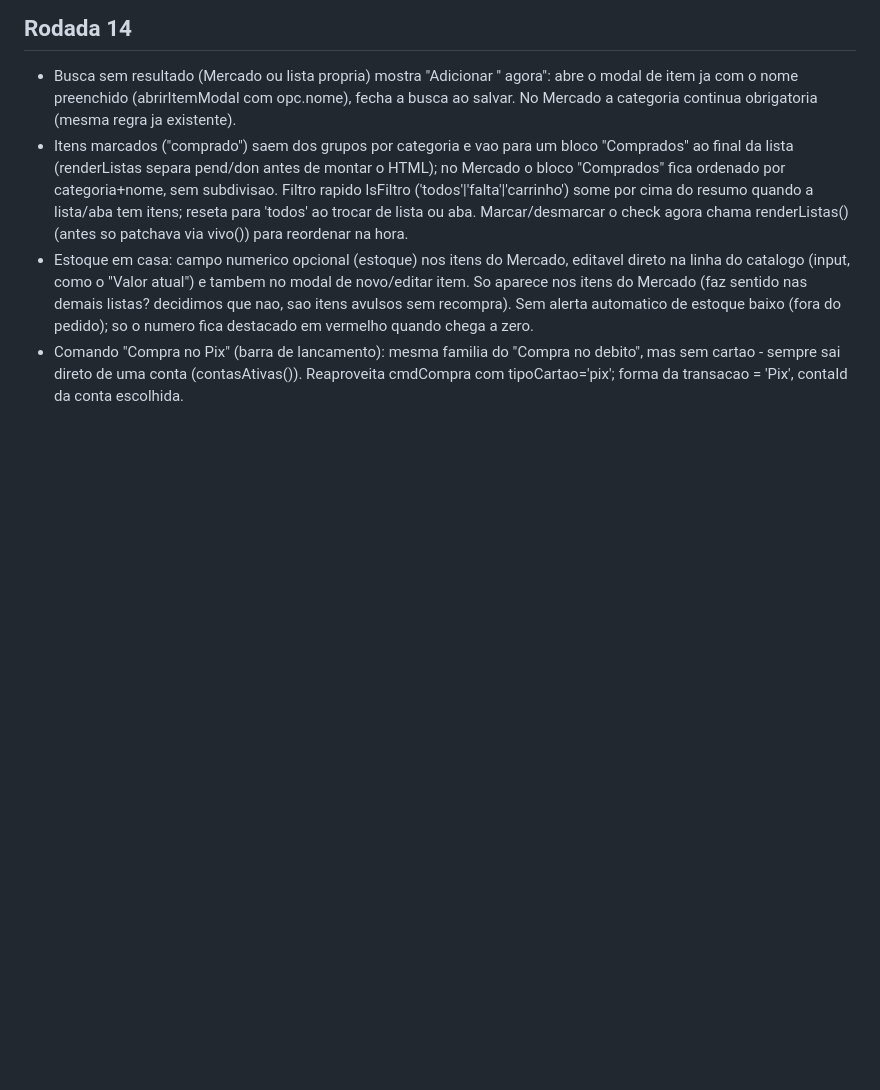
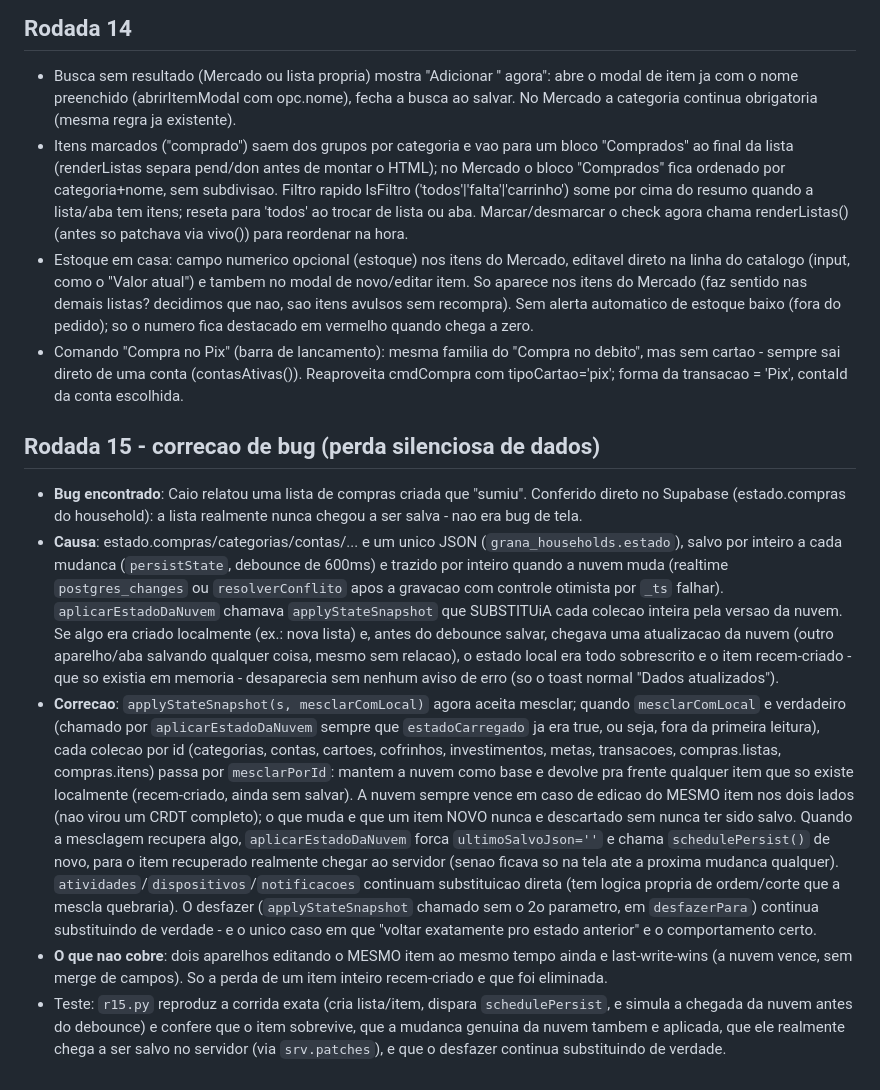
Before and after one commit to rumeyarezo/G-A-D, a Markdown page: docs/DECISOES.md, the part around the change. Rendered like a GitHub page; blank space fills up the shorter version.

Commit message:
Rodada 15: docs/DECISOES.md ate a rodada 15 (bug de sincronizacao)

```diff
--- a/docs/DECISOES.md
+++ b/docs/DECISOES.md
@@ -121,3 +121,10 @@ Pendente: criar os logins no projeto novo e copiar o estado antigo com `grana_mi
 - Itens marcados ("comprado") saem dos grupos por categoria e vao para um bloco "Comprados" ao final da lista (renderListas separa pend/don antes de montar o HTML); no Mercado o bloco "Comprados" fica ordenado por categoria+nome, sem subdivisao. Filtro rapido lsFiltro ('todos'|'falta'|'carrinho') some por cima do resumo quando a lista/aba tem itens; reseta para 'todos' ao trocar de lista ou aba. Marcar/desmarcar o check agora chama renderListas() (antes so patchava via vivo()) para reordenar na hora.
 - Estoque em casa: campo numerico opcional (estoque) nos itens do Mercado, editavel direto na linha do catalogo (input, como o "Valor atual") e tambem no modal de novo/editar item. So aparece nos itens do Mercado (faz sentido nas demais listas? decidimos que nao, sao itens avulsos sem recompra). Sem alerta automatico de estoque baixo (fora do pedido); so o numero fica destacado em vermelho quando chega a zero.
 - Comando "Compra no Pix" (barra de lancamento): mesma familia do "Compra no debito", mas sem cartao - sempre sai direto de uma conta (contasAtivas()). Reaproveita cmdCompra com tipoCartao='pix'; forma da transacao = 'Pix', contaId da conta escolhida.
+
+## Rodada 15 - correcao de bug (perda silenciosa de dados)
+- **Bug encontrado**: Caio relatou uma lista de compras criada que "sumiu". Conferido direto no Supabase (estado.compras do household): a lista realmente nunca chegou a ser salva - nao era bug de tela.
+- **Causa**: estado.compras/categorias/contas/... e um unico JSON (`grana_households.estado`), salvo por inteiro a cada mudanca (`persistState`, debounce de 600ms) e trazido por inteiro quando a nuvem muda (realtime `postgres_changes` ou `resolverConflito` apos a gravacao com controle otimista por `_ts` falhar). `aplicarEstadoDaNuvem` chamava `applyStateSnapshot` que SUBSTITUiA cada colecao inteira pela versao da nuvem. Se algo era criado localmente (ex.: nova lista) e, antes do debounce salvar, chegava uma atualizacao da nuvem (outro aparelho/aba salvando qualquer coisa, mesmo sem relacao), o estado local era todo sobrescrito e o item recem-criado - que so existia em memoria - desaparecia sem nenhum aviso de erro (so o toast normal "Dados atualizados").
+- **Correcao**: `applyStateSnapshot(s, mesclarComLocal)` agora aceita mesclar; quando `mesclarComLocal` e verdadeiro (chamado por `aplicarEstadoDaNuvem` sempre que `estadoCarregado` ja era true, ou seja, fora da primeira leitura), cada colecao por id (categorias, contas, cartoes, cofrinhos, investimentos, metas, transacoes, compras.listas, compras.itens) passa por `mesclarPorId`: mantem a nuvem como base e devolve pra frente qualquer item que so existe localmente (recem-criado, ainda sem salvar). A nuvem sempre vence em caso de edicao do MESMO item nos dois lados (nao virou um CRDT completo); o que muda e que um item NOVO nunca e descartado sem nunca ter sido salvo. Quando a mesclagem recupera algo, `aplicarEstadoDaNuvem` forca `ultimoSalvoJson=''` e chama `schedulePersist()` de novo, para o item recuperado realmente chegar ao servidor (senao ficava so na tela ate a proxima mudanca qualquer). `atividades`/`dispositivos`/`notificacoes` continuam substituicao direta (tem logica propria de ordem/corte que a mescla quebraria). O desfazer (`applyStateSnapshot` chamado sem o 2o parametro, em `desfazerPara`) continua substituindo de verdade - e o unico caso em que "voltar exatamente pro estado anterior" e o comportamento certo.
+- **O que nao cobre**: dois aparelhos editando o MESMO item ao mesmo tempo ainda e last-write-wins (a nuvem vence, sem merge de campos). So a perda de um item inteiro recem-criado e que foi eliminada.
+- Teste: `r15.py` reproduz a corrida exata (cria lista/item, dispara `schedulePersist`, e simula a chegada da nuvem antes do debounce) e confere que o item sobrevive, que a mudanca genuina da nuvem tambem e aplicada, que ele realmente chega a ser salvo no servidor (via `srv.patches`), e que o desfazer continua substituindo de verdade.
```
